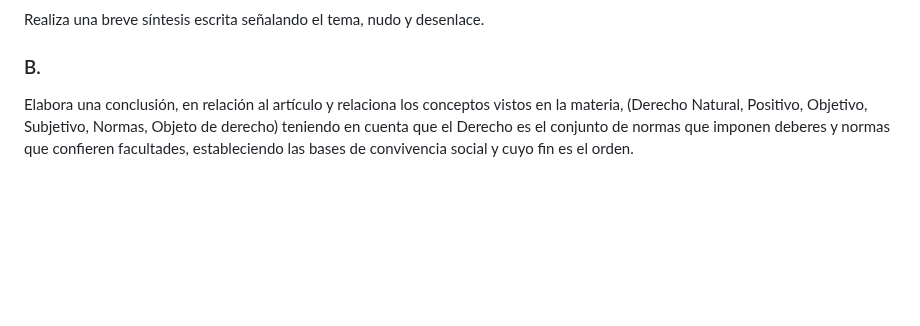
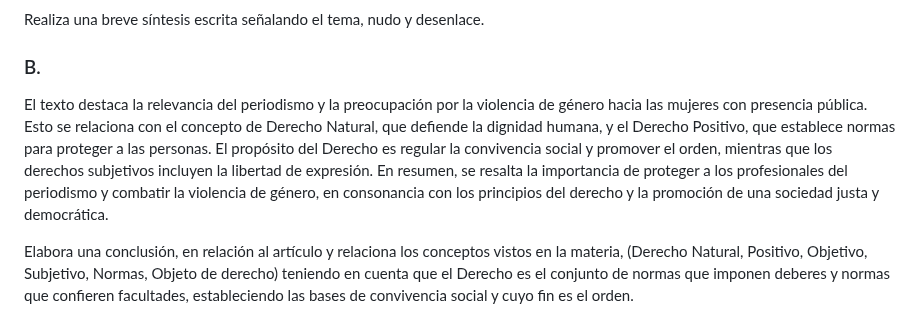
Before and after one commit to rocopolas/carpeta-digital, a Markdown page: blog/derecho1.md, the part around the change. Rendered like a GitHub page; blank space fills up the shorter version.

Commit message:
Actualizar derecho1.md

```diff
--- a/blog/derecho1.md
+++ b/blog/derecho1.md
@@ -16,6 +16,8 @@ Rocco Pérez
 Realiza una breve síntesis escrita señalando el tema, nudo y desenlace.
 
 ### B.
+
+El texto destaca la relevancia del periodismo y la preocupación por la violencia de género hacia las mujeres con presencia pública. Esto se relaciona con el concepto de Derecho Natural, que defiende la dignidad humana, y el Derecho Positivo, que establece normas para proteger a las personas. El propósito del Derecho es regular la convivencia social y promover el orden, mientras que los derechos subjetivos incluyen la libertad de expresión. En resumen, se resalta la importancia de proteger a los profesionales del periodismo y combatir la violencia de género, en consonancia con los principios del derecho y la promoción de una sociedad justa y democrática.
 
 Elabora una conclusión, en relación al artículo y relaciona los conceptos vistos en la materia, (Derecho Natural, Positivo, Objetivo, Subjetivo, Normas, Objeto de derecho) teniendo en cuenta que el Derecho es el conjunto de normas que imponen deberes y normas que confieren facultades, estableciendo las bases de convivencia social y cuyo fin es el orden.
 
```
